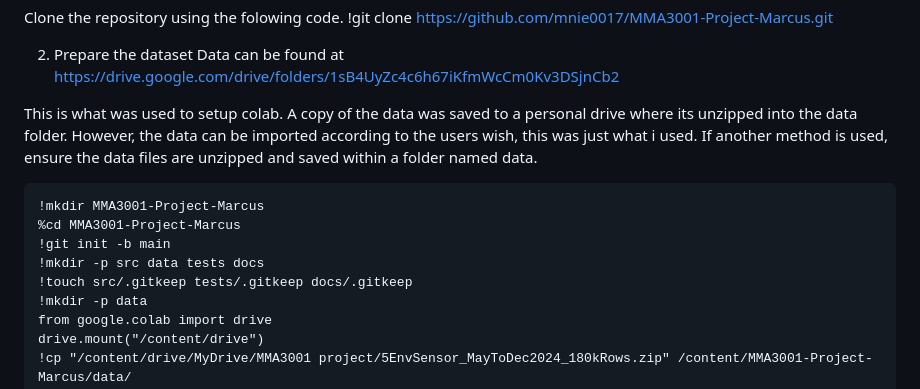
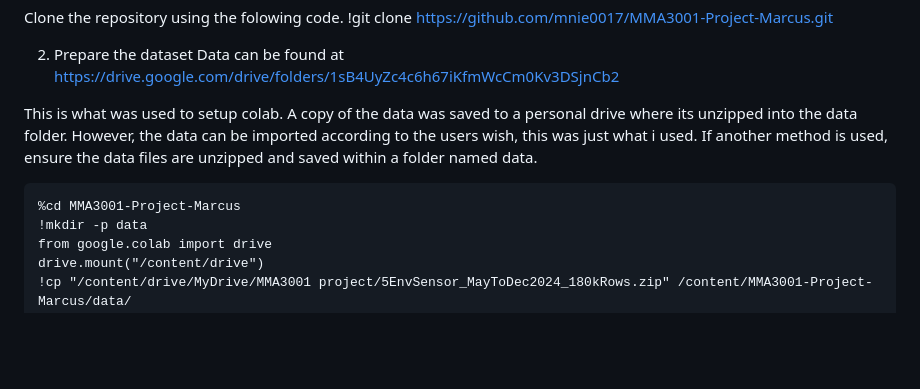
Before and after one commit to mnie0017/MMA3001-Project-Marcus, a Markdown page: README.md, the part around the change. GitHub-like rendering; blank space fills up the shorter version.

Commit message:
Update README.md installation instructions2

````diff
--- a/README.md
+++ b/README.md
@@ -90,11 +90,7 @@ This is what was used to setup colab. A copy of the data was saved to a personal
 If another method is used, ensure the data files are unzipped and saved within a folder named data.
 
 ```
-!mkdir MMA3001-Project-Marcus
 %cd MMA3001-Project-Marcus
-!git init -b main
-!mkdir -p src data tests docs
-!touch src/.gitkeep tests/.gitkeep docs/.gitkeep
 !mkdir -p data
 from google.colab import drive
 drive.mount("/content/drive")
````
